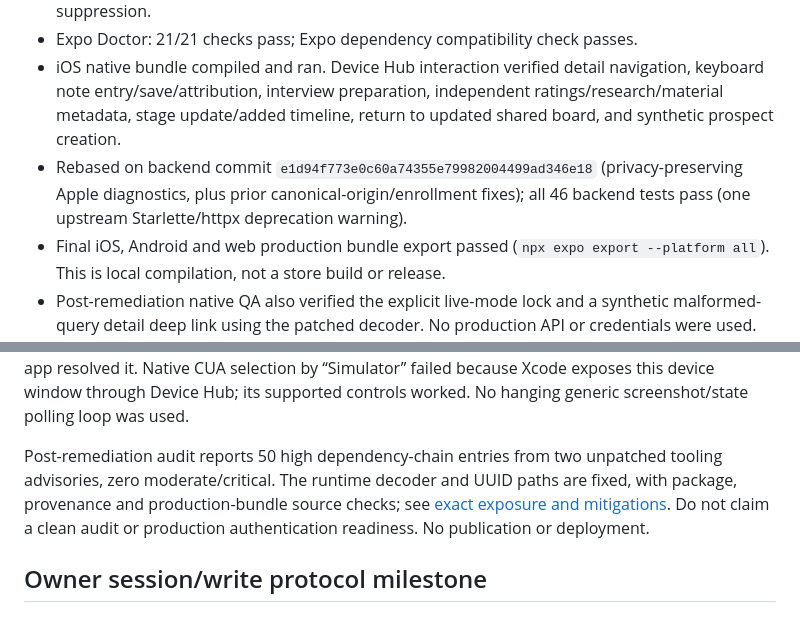
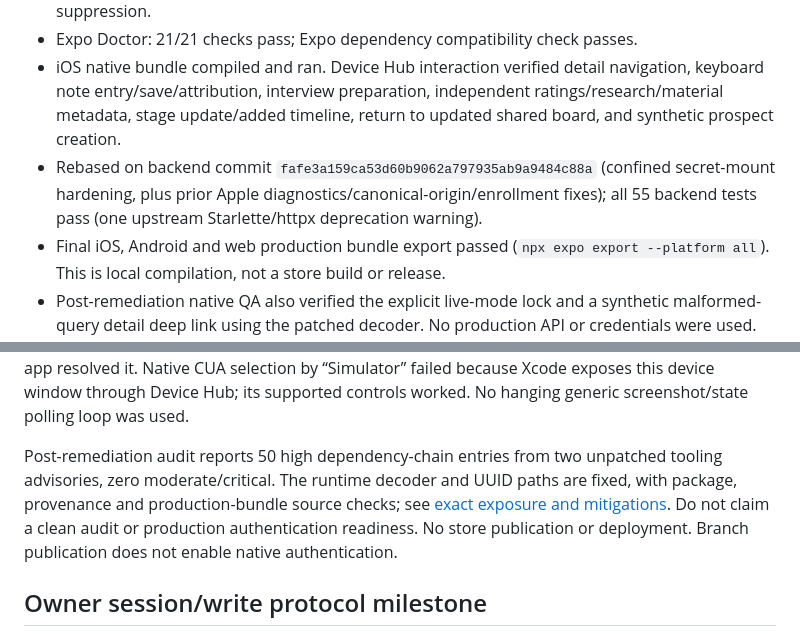
Before and after one commit to jaegerpicker/job_intel_tracker, a Markdown page: mobile/qa/README.md, 2 parts joined by grey strips. Rendered like a GitHub page.

Commit message:
Update verification evidence for the published mobile review branch

```diff
--- a/mobile/qa/README.md
+++ b/mobile/qa/README.md
@@ -6,7 +6,7 @@ Verified 2026-10-04 locally with Node 22.17, Expo SDK 57 and iPhone 16 Pro / iOS
 - Jest: 61 tests in 11 suites cover API auth/error mapping and exact-key retry, runtime validation, safe links/file preflight, policy counting, idempotency/conflicts, accessible controls, screen loading/offline recovery, draft preservation, duplicate-write prevention and late-read suppression.
 - Expo Doctor: 21/21 checks pass; Expo dependency compatibility check passes.
 - iOS native bundle compiled and ran. Device Hub interaction verified detail navigation, keyboard note entry/save/attribution, interview preparation, independent ratings/research/material metadata, stage update/added timeline, return to updated shared board, and synthetic prospect creation.
-- Rebased on backend commit `e1d94f773e0c60a74355e79982004499ad346e18` (privacy-preserving Apple diagnostics, plus prior canonical-origin/enrollment fixes); all 46 backend tests pass (one upstream Starlette/httpx deprecation warning).
+- Rebased on backend commit `fafe3a159ca53d60b9062a797935ab9a9484c88a` (confined secret-mount hardening, plus prior Apple diagnostics/canonical-origin/enrollment fixes); all 55 backend tests pass (one upstream Starlette/httpx deprecation warning).
 - Final iOS, Android and web production bundle export passed (`npx expo export --platform all`). This is local compilation, not a store build or release.
 - Post-remediation native QA also verified the explicit live-mode lock and a synthetic malformed-query detail deep link using the patched decoder. No production API or credentials were used.
 - Independent review found route-state isolation, deep-link loading/error recovery, malformed timeline and overlapping-request risks. Fixed with shared provider/focus-aware back handling, detail loading/retry states, nested validation and generation guards; regression tests added.
@@ -15,7 +15,7 @@ Verified 2026-10-04 locally with Node 22.17, Expo SDK 57 and iPhone 16 Pro / iOS
 
 Limitations: Android device execution, VoiceOver/TalkBack manual navigation, large Dynamic Type, hardware keyboard and real authentication/file-transfer acceptance remain unverified. Initial Simulator URL opening timed out before boot finished; bootstatus + opening the installed Expo Go app resolved it. Native CUA selection by “Simulator” failed because Xcode exposes this device window through Device Hub; its supported controls worked. No hanging generic screenshot/state polling loop was used.
 
-Post-remediation audit reports 50 high dependency-chain entries from two unpatched tooling advisories, zero moderate/critical. The runtime decoder and UUID paths are fixed, with package, provenance and production-bundle source checks; see [exact exposure and mitigations](DEPENDENCIES.md). Do not claim a clean audit or production authentication readiness. No publication or deployment.
+Post-remediation audit reports 50 high dependency-chain entries from two unpatched tooling advisories, zero moderate/critical. The runtime decoder and UUID paths are fixed, with package, provenance and production-bundle source checks; see [exact exposure and mitigations](DEPENDENCIES.md). Do not claim a clean audit or production authentication readiness. No store publication or deployment. Branch publication does not enable native authentication.
 
 ## Owner session/write protocol milestone
 
```
Also changed, not shown: mobile/README.md (+1 -1 lines).
